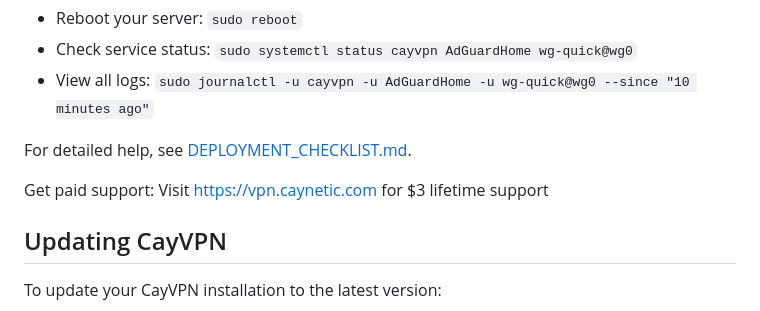
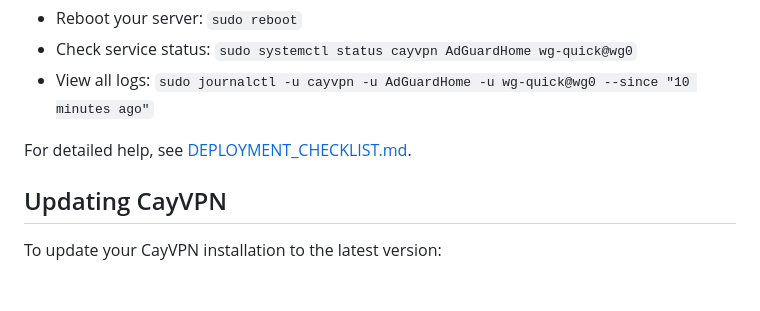
Before and after one commit to caynetic/cayvpn, a Markdown page: README.md, the part around the change. Drawn GitHub-style; blank space fills up the shorter version.

Commit message:
Remove paid support references from README.md and DEPLOYMENT_CHECKLIST.md

```diff
--- a/README.md
+++ b/README.md
@@ -240,8 +240,6 @@ Then visit the web interface again - you'll be prompted to set a new admin passw
 
 For detailed help, see [DEPLOYMENT_CHECKLIST.md](DEPLOYMENT_CHECKLIST.md).
 
-Get paid support: Visit <https://vpn.caynetic.com> for $3 lifetime support
-
 ## Updating CayVPN
 
 To update your CayVPN installation to the latest version:
```
Also changed, not shown: DEPLOYMENT_CHECKLIST.md (+0 -1 lines).
